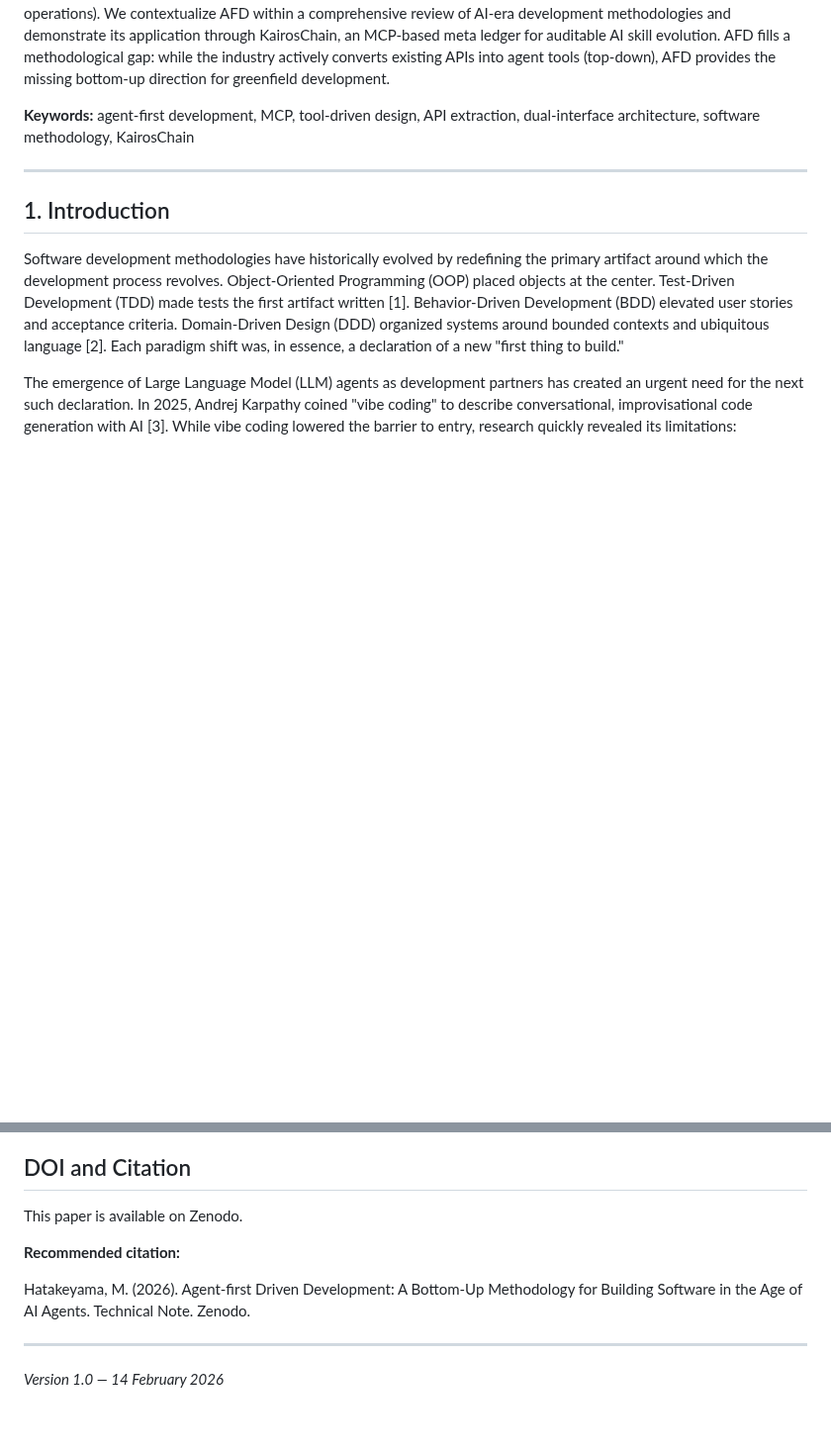
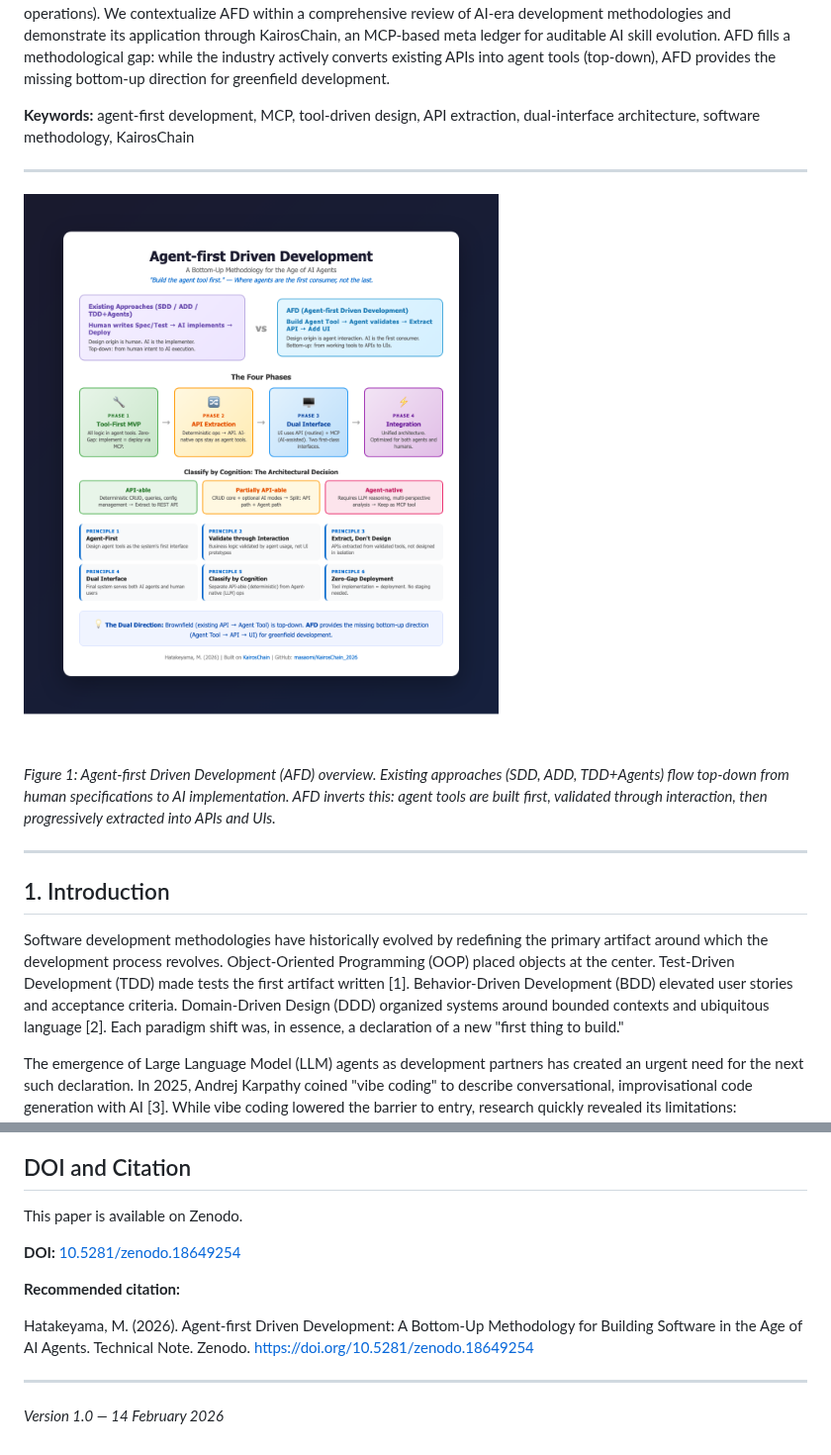
Before and after one commit to masaomi/KairosChain_2026, a Markdown page: docs/AFD_White_Paper_20260214_en.md, 2 parts joined by grey strips. Shown at 99% size. GitHub-like rendering; pictures changed too: docs/afd_diagram.png (added); blank space fills up the shorter version.

```diff
--- a/docs/AFD_White_Paper_20260214_en.md
+++ b/docs/AFD_White_Paper_20260214_en.md
@@ -11,6 +11,12 @@ Genomics on Blockchain
 The rapid proliferation of AI coding assistants and agent frameworks has produced several competing development methodologies—from unstructured vibe coding to Spec-Driven Development (SDD) and Agent-Driven Development (ADD). However, these approaches share a common assumption: humans write specifications, tests, or instructions, and AI agents implement them. The design origin remains human-centric. This paper proposes Agent-first Driven Development (AFD), a bottom-up methodology where agent tools serve as the primary interface and source of truth for system design. In AFD, developers implement domain logic as agent tools first, validate through agent interaction, extract deterministic operations into backend APIs, and finally add human-facing UIs—yielding a dual-interface architecture that serves both AI agents and human users. AFD introduces six principles, including Zero-Gap Deployment (tool implementation is simultaneously deployment) and Classify by Cognition (separating API-able from Agent-native operations). We contextualize AFD within a comprehensive review of AI-era development methodologies and demonstrate its application through KairosChain, an MCP-based meta ledger for auditable AI skill evolution. AFD fills a methodological gap: while the industry actively converts existing APIs into agent tools (top-down), AFD provides the missing bottom-up direction for greenfield development.
 
 **Keywords:** agent-first development, MCP, tool-driven design, API extraction, dual-interface architecture, software methodology, KairosChain
+
+---
+
+![Figure 1: Agent-first Driven Development overview — six principles, four phases, and the Cognitive Classification Pattern](afd_diagram.png)
+
+*Figure 1: Agent-first Driven Development (AFD) overview. Existing approaches (SDD, ADD, TDD+Agents) flow top-down from human specifications to AI implementation. AFD inverts this: agent tools are built first, validated through interaction, then progressively extracted into APIs and UIs.*
 
 ---
 
@@ -469,9 +475,11 @@ As AI agents become ubiquitous development partners and end-user interfaces, the
 
 This paper is available on Zenodo.
 
+**DOI:** [10.5281/zenodo.18649254](https://doi.org/10.5281/zenodo.18649254)
+
 **Recommended citation:**
 
-Hatakeyama, M. (2026). Agent-first Driven Development: A Bottom-Up Methodology for Building Software in the Age of AI Agents. Technical Note. Zenodo.
+Hatakeyama, M. (2026). Agent-first Driven Development: A Bottom-Up Methodology for Building Software in the Age of AI Agents. Technical Note. Zenodo. https://doi.org/10.5281/zenodo.18649254
 
 ---
 
```
Also changed, not shown: docs/AFD_White_Paper_20260214_jp.md (+10 -2 lines), 2 other files.
